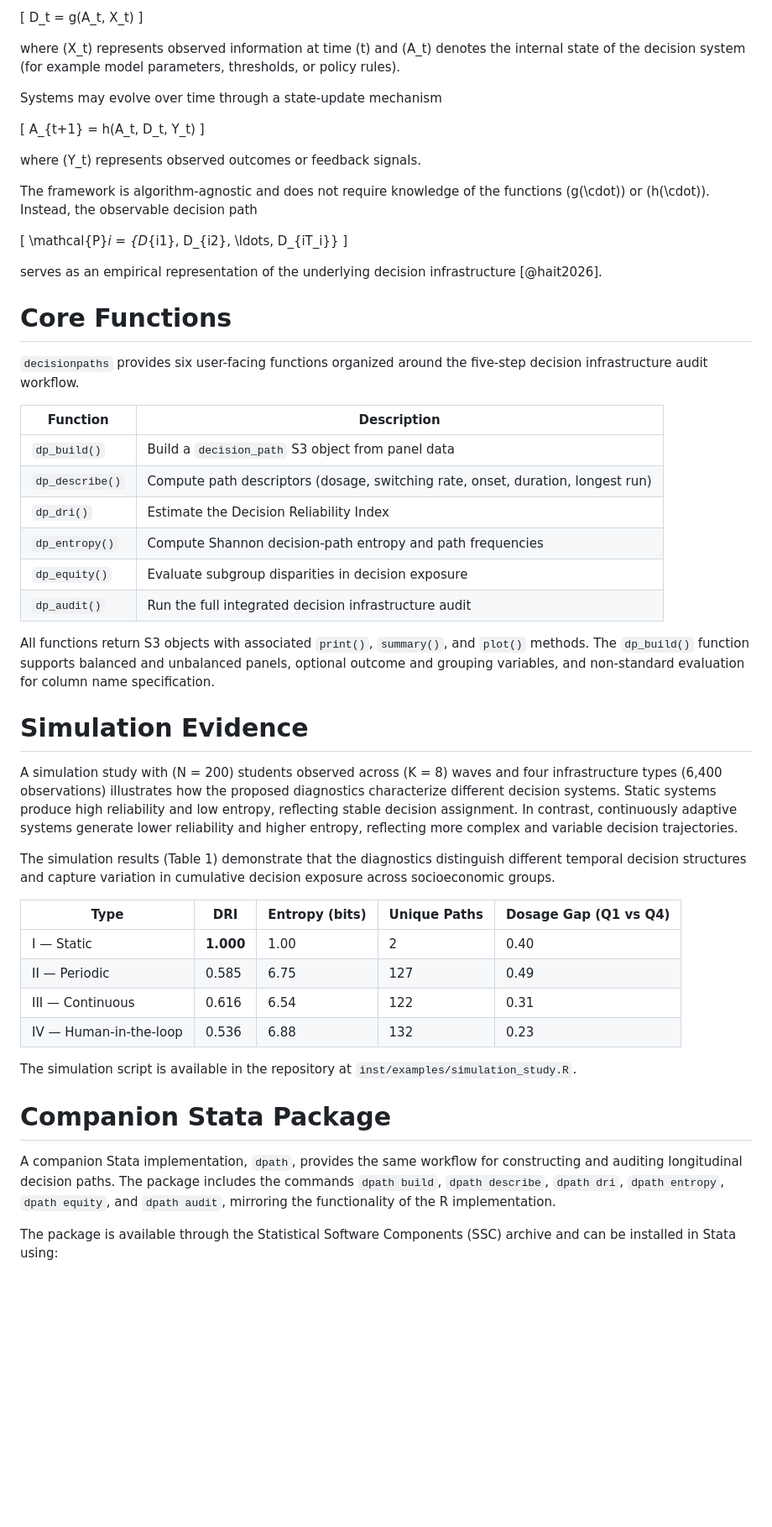
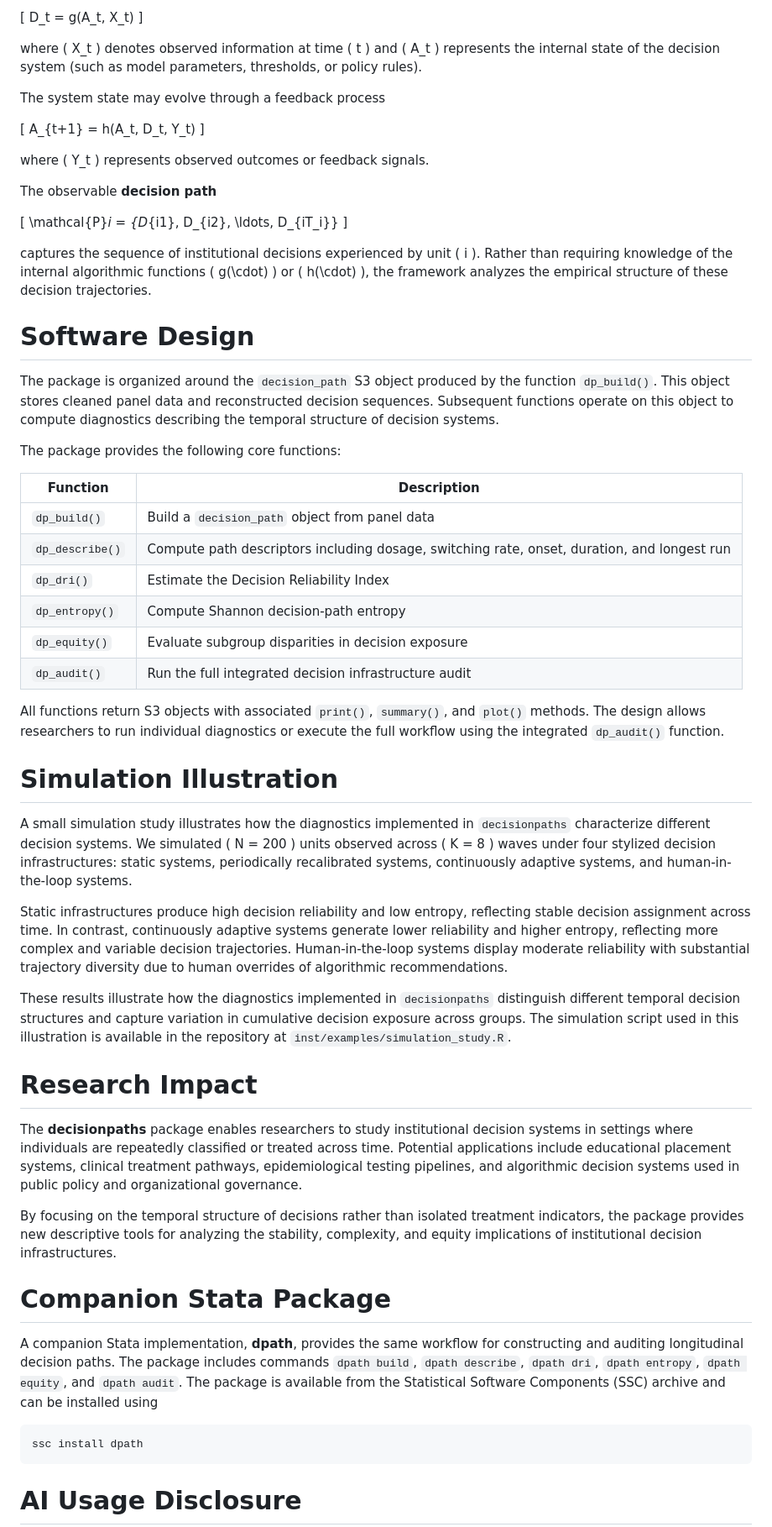
Before and after one commit to causalfragility-lab/decisionpaths, a Markdown page: paper/paper.md, the part around one of its changes. Shown at 84% size. GitHub-like rendering; blank space fills up the shorter version.

````diff
--- a/paper/paper.md
+++ b/paper/paper.md
@@ -67,59 +59,64 @@ The Decision Infrastructure Paradigm models an AI-mediated decision system obser
 
 \[
-D_t = g(A_t, X_t)
-\]
+  D_t = g(A_t, X_t)
+  \]
 
-where \(X_t\) represents observed information at time \(t\) and \(A_t\) denotes the internal state of the decision system (for example model parameters, thresholds, or policy rules).
+where \( X_t \) denotes observed information at time \( t \) and \( A_t \) represents the internal state of the decision system (such as model parameters, thresholds, or policy rules).
 
-Systems may evolve over time through a state-update mechanism
+The system state may evolve through a feedback process
 
 \[
-A_{t+1} = h(A_t, D_t, Y_t)
-\]
+  A_{t+1} = h(A_t, D_t, Y_t)
+  \]
 
-where \(Y_t\) represents observed outcomes or feedback signals.
+where \( Y_t \) represents observed outcomes or feedback signals.
 
-The framework is algorithm-agnostic and does not require knowledge of the functions \(g(\cdot)\) or \(h(\cdot)\). Instead, the observable decision path
+The observable **decision path**
 
-\[
-\mathcal{P}_i = \{D_{i1}, D_{i2}, \ldots, D_{iT_i}\}
-\]
+  \[
+    \mathcal{P}_i = \{D_{i1}, D_{i2}, \ldots, D_{iT_i}\}
+    \]
 
-serves as an empirical representation of the underlying decision infrastructure [@hait2026].
+captures the sequence of institutional decisions experienced by unit \( i \). Rather than requiring knowledge of the internal algorithmic functions \( g(\cdot) \) or \( h(\cdot) \), the framework analyzes the empirical structure of these decision trajectories.
 
-# Core Functions
+# Software Design
 
-`decisionpaths` provides six user-facing functions organized around the five-step decision infrastructure audit workflow.
+The package is organized around the `decision_path` S3 object produced by the function `dp_build()`. This object stores cleaned panel data and reconstructed decision sequences. Subsequent functions operate on this object to compute diagnostics describing the temporal structure of decision systems.
 
-| Function | Description |
-|---|---|
-| `dp_build()` | Build a `decision_path` S3 object from panel data |
-| `dp_describe()` | Compute path descriptors (dosage, switching rate, onset, duration, longest run) |
-| `dp_dri()` | Estimate the Decision Reliability Index |
-| `dp_entropy()` | Compute Shannon decision-path entropy and path frequencies |
-| `dp_equity()` | Evaluate subgroup disparities in decision exposure |
-| `dp_audit()` | Run the full integrated decision infrastructure audit |
+The package provides the following core functions:
 
-All functions return S3 objects with associated `print()`, `summary()`, and `plot()` methods. The `dp_build()` function supports balanced and unbalanced panels, optional outcome and grouping variables, and non-standard evaluation for column name specification.
+  | Function | Description |
+  |---|---|
+  | `dp_build()` | Build a `decision_path` object from panel data |
+  | `dp_describe()` | Compute path descriptors including dosage, switching rate, onset, duration, and longest run |
+  | `dp_dri()` | Estimate the Decision Reliability Index |
+  | `dp_entropy()` | Compute Shannon decision-path entropy |
+  | `dp_equity()` | Evaluate subgroup disparities in decision exposure |
+  | `dp_audit()` | Run the full integrated decision infrastructure audit |
 
-# Simulation Evidence
+  All functions return S3 objects with associated `print()`, `summary()`, and `plot()` methods. The design allows researchers to run individual diagnostics or execute the full workflow using the integrated `dp_audit()` function.
 
-A simulation study with \(N = 200\) students observed across \(K = 8\) waves and four infrastructure types (6,400 observations) illustrates how the proposed diagnostics characterize different decision systems. Static systems produce high reliability and low entropy, reflecting stable decision assignment. In contrast, continuously adaptive systems generate lower reliability and higher entropy, reflecting more complex and variable decision trajectories.
+# Simulation Illustration
 
-The simulation results (Table 1) demonstrate that the diagnostics distinguish different temporal decision structures and capture variation in cumulative decision exposure across socioeconomic groups.
+A small simulation study illustrates how the diagnostics implemented in `decisionpaths` characterize different decision systems. We simulated \( N = 200 \) units observed across \( K = 8 \) waves under four stylized decision infrastructures: static systems, periodically recalibrated systems, continuously adaptive systems, and human-in-the-loop systems.
 
-| Type | DRI | Entropy (bits) | Unique Paths | Dosage Gap (Q1 vs Q4) |
-|---|---|---|---|---|
-| I — Static | **1.000** | 1.00 | 2 | 0.40 |
-| II — Periodic | 0.585 | 6.75 | 127 | 0.49 |
-| III — Continuous | 0.616 | 6.54 | 122 | 0.31 |
-| IV — Human-in-the-loop | 0.536 | 6.88 | 132 | 0.23 |
+Static infrastructures produce high decision reliability and low entropy, reflecting stable decision assignment across time. In contrast, continuously adaptive systems generate lower reliability and higher entropy, reflecting more complex and variable decision trajectories. Human-in-the-loop systems display moderate reliability with substantial trajectory diversity due to human overrides of algorithmic recommendations.
 
-The simulation script is available in the repository at `inst/examples/simulation_study.R`.
+These results illustrate how the diagnostics implemented in `decisionpaths` distinguish different temporal decision structures and capture variation in cumulative decision exposure across groups. The simulation script used in this illustration is available in the repository at `inst/examples/simulation_study.R`.
+
+# Research Impact
+
+The **decisionpaths** package enables researchers to study institutional decision systems in settings where individuals are repeatedly classified or treated across time. Potential applications include educational placement systems, clinical treatment pathways, epidemiological testing pipelines, and algorithmic decision systems used in public policy and organizational governance.
+
+By focusing on the temporal structure of decisions rather than isolated treatment indicators, the package provides new descriptive tools for analyzing the stability, complexity, and equity implications of institutional decision infrastructures.
 
 # Companion Stata Package
 
-A companion Stata implementation, `dpath`, provides the same workflow for constructing and auditing longitudinal decision paths. The package includes the commands `dpath build`, `dpath describe`, `dpath dri`, `dpath entropy`, `dpath equity`, and `dpath audit`, mirroring the functionality of the R implementation.
+A companion Stata implementation, **dpath**, provides the same workflow for constructing and auditing longitudinal decision paths. The package includes commands `dpath build`, `dpath describe`, `dpath dri`, `dpath entropy`, `dpath equity`, and `dpath audit`.
+The package is available from the Statistical Software Components (SSC) archive and can be installed using
 
-The package is available through the Statistical Software Components (SSC) archive and can be installed in Stata using:
+```
+ssc install dpath
+```
+# AI Usage Disclosure
 
````
Also changed, not shown: other parts of paper/paper.md (+21 -32 lines).
